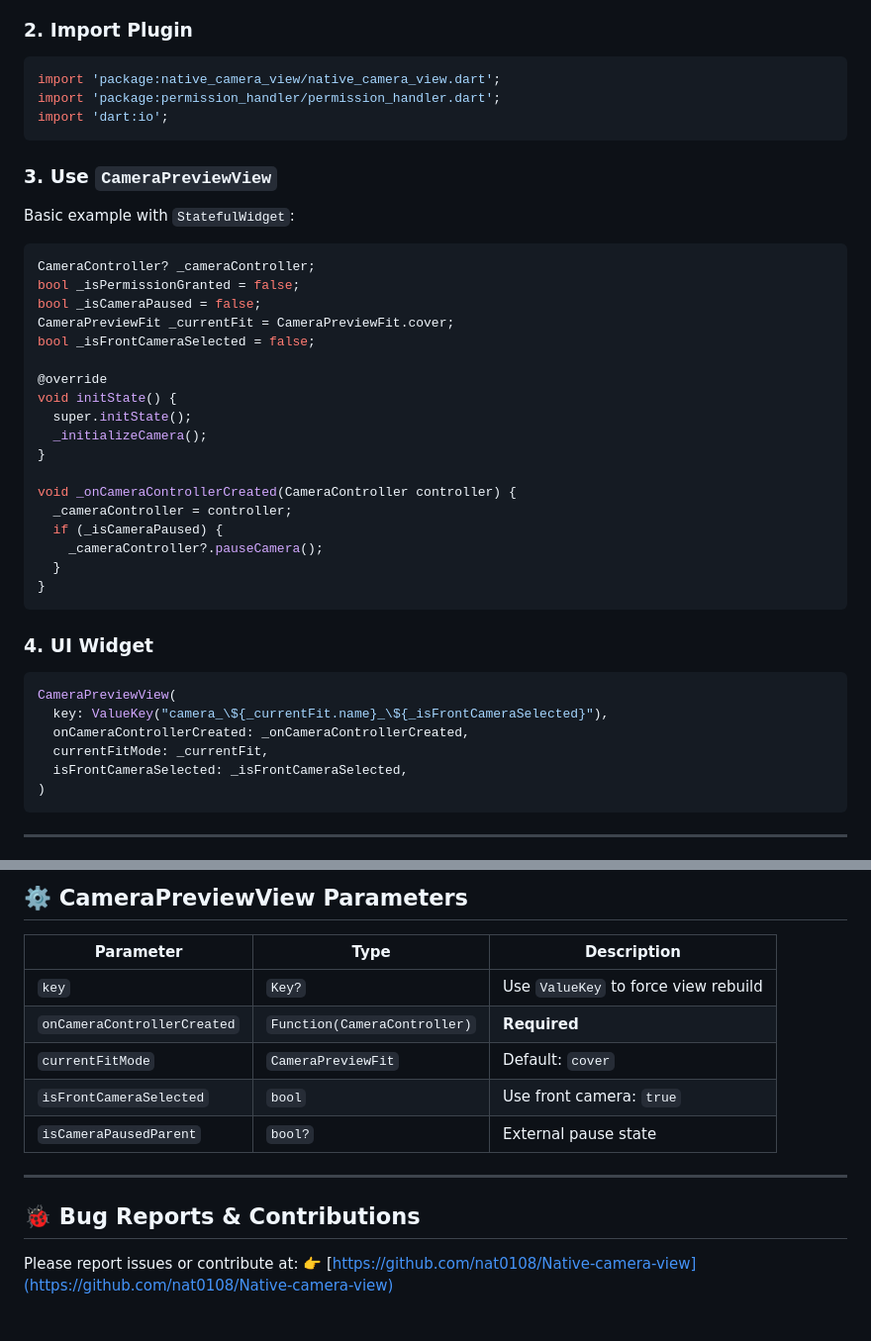
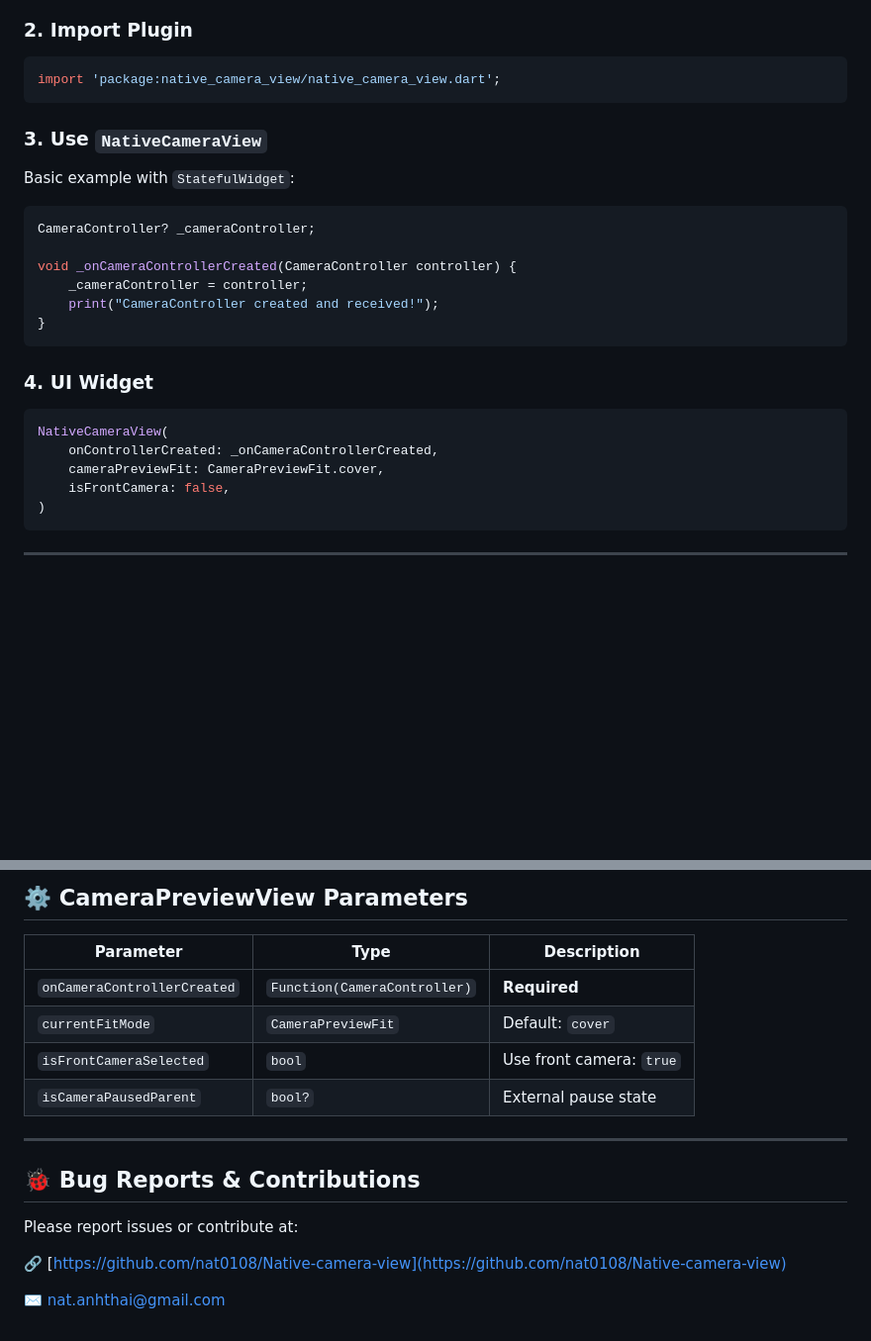
Before and after one commit to nat0108/Native-camera-view, a Markdown page: README.md, 2 parts joined by grey strips. Shown: that part at 99% size. Rendered like a GitHub page; blank space fills up the shorter version.

````diff
--- a/README.md
+++ b/README.md
@@ -78,43 +78,28 @@ flutter pub get
 
 ```dart
 import 'package:native_camera_view/native_camera_view.dart';
-import 'package:permission_handler/permission_handler.dart';
-import 'dart:io';
 ```
 
-### 3. Use `CameraPreviewView`
+### 3. Use `NativeCameraView`
 
 Basic example with `StatefulWidget`:
 
 ```dart
 CameraController? _cameraController;
-bool _isPermissionGranted = false;
-bool _isCameraPaused = false;
-CameraPreviewFit _currentFit = CameraPreviewFit.cover;
-bool _isFrontCameraSelected = false;
-
-@override
-void initState() {
-  super.initState();
-  _initializeCamera();
-}
 
 void _onCameraControllerCreated(CameraController controller) {
-  _cameraController = controller;
-  if (_isCameraPaused) {
-    _cameraController?.pauseCamera();
-  }
+    _cameraController = controller;
+    print("CameraController created and received!");
 }
 ```
 
 ### 4. UI Widget
 
 ```dart
-CameraPreviewView(
-  key: ValueKey("camera_\${_currentFit.name}_\${_isFrontCameraSelected}"),
-  onCameraControllerCreated: _onCameraControllerCreated,
-  currentFitMode: _currentFit,
-  isFrontCameraSelected: _isFrontCameraSelected,
+NativeCameraView(
+    onControllerCreated: _onCameraControllerCreated,
+    cameraPreviewFit: CameraPreviewFit.cover,
+    isFrontCamera: false,
 )
 ```
 
@@ -136,7 +121,6 @@ await _cameraController?.deleteAllCapturedPhotos();   // Delete cached images
 
 | Parameter                   | Type                         | Description                          |
 | --------------------------- | ---------------------------- | ------------------------------------ |
-| `key`                       | `Key?`                       | Use `ValueKey` to force view rebuild |
 | `onCameraControllerCreated` | `Function(CameraController)` | **Required**                         |
 | `currentFitMode`            | `CameraPreviewFit`           | Default: `cover`                     |
 | `isFrontCameraSelected`     | `bool`                       | Use front camera: `true`             |
@@ -147,4 +131,7 @@ await _cameraController?.deleteAllCapturedPhotos();   // Delete cached images
 ## 🐞 Bug Reports & Contributions
 
 Please report issues or contribute at:
-👉 [https://github.com/nat0108/Native-camera-view](https://github.com/nat0108/Native-camera-view)
+
+🔗 [https://github.com/nat0108/Native-camera-view](https://github.com/nat0108/Native-camera-view)
+
+✉️ nat.anhthai@gmail.com
````
Also changed, not shown: other parts of README.md (+7 -7 lines), CHANGELOG.md (+10 -0 lines), CleanShot 2025-06-06 at 11.41.15.png (added), 10 other files.
